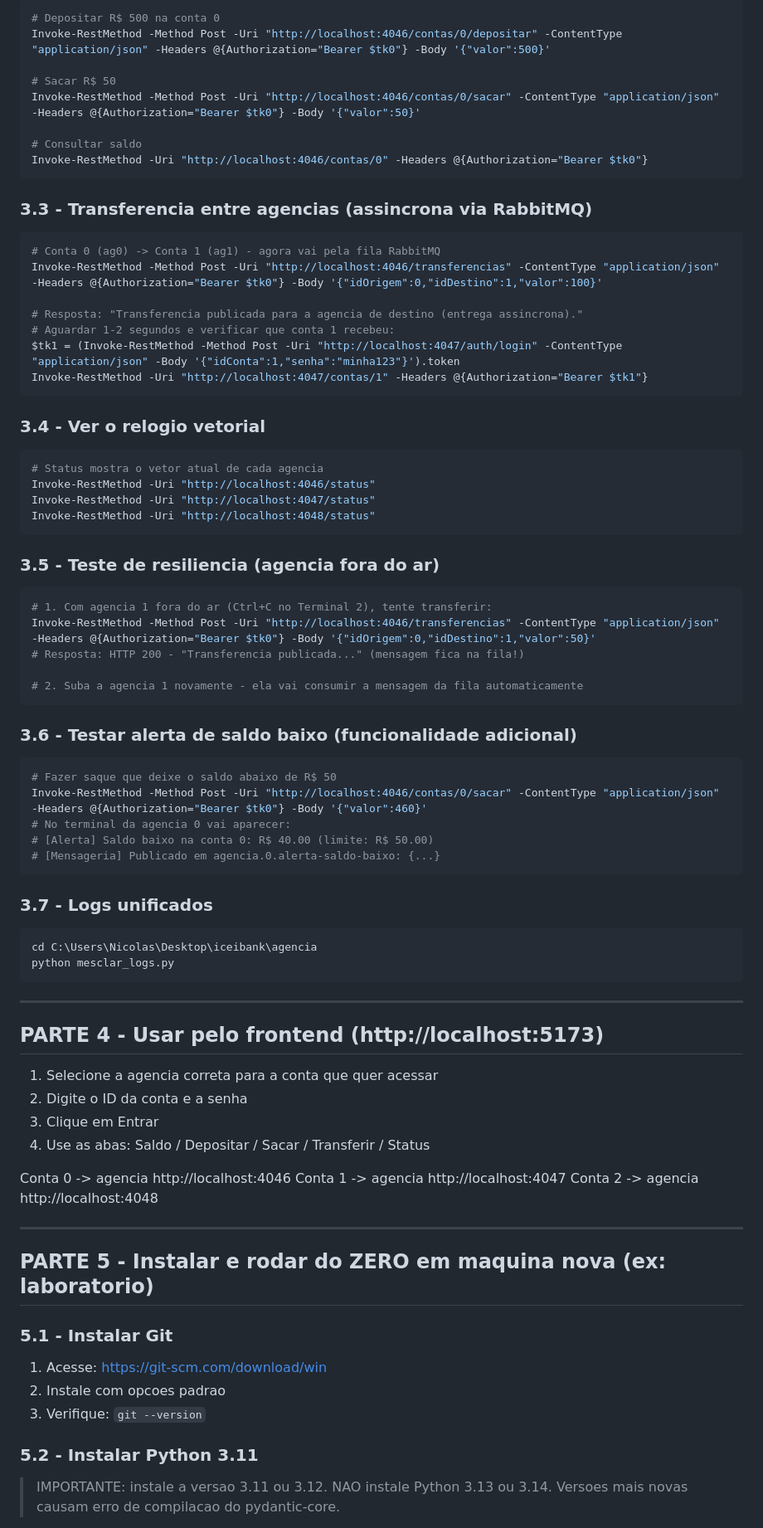
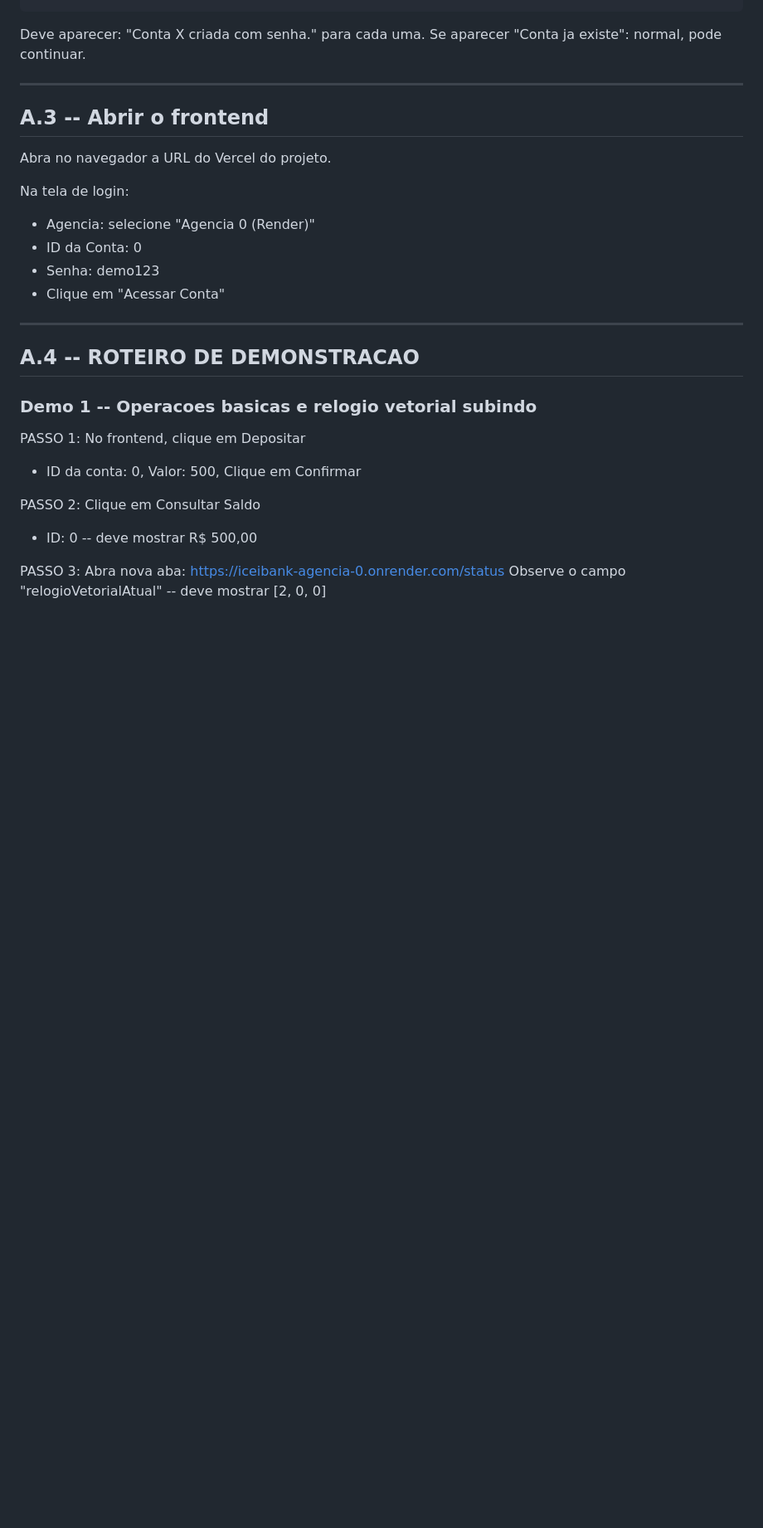
Before and after one commit to niicolasaps/iceibank, a Markdown page: GUIA_EXECUCAO.md, the part around one of its changes. Shown at 83% size. GitHub-like rendering; blank space fills up the shorter version.

Commit message:
docs: reorganiza guia com roteiro de demonstracao e explicacao do relogio vetorial

````diff
--- a/GUIA_EXECUCAO.md
+++ b/GUIA_EXECUCAO.md
@@ -76,88 +39,31 @@ $tk0 = (Invoke-RestMethod -Method Post -Uri "http://localhost:4046/auth/login" -
 
-```powershell
-# Depositar R$ 500 na conta 0
-Invoke-RestMethod -Method Post -Uri "http://localhost:4046/contas/0/depositar" -ContentType "application/json" -Headers @{Authorization="Bearer $tk0"} -Body '{"valor":500}'
-
-# Sacar R$ 50
-Invoke-RestMethod -Method Post -Uri "http://localhost:4046/contas/0/sacar" -ContentType "application/json" -Headers @{Authorization="Bearer $tk0"} -Body '{"valor":50}'
-
-# Consultar saldo
-Invoke-RestMethod -Uri "http://localhost:4046/contas/0" -Headers @{Authorization="Bearer $tk0"}
-```
-
-### 3.3 - Transferencia entre agencias (assincrona via RabbitMQ)
-
-```powershell
-# Conta 0 (ag0) -> Conta 1 (ag1) - agora vai pela fila RabbitMQ
-Invoke-RestMethod -Method Post -Uri "http://localhost:4046/transferencias" -ContentType "application/json" -Headers @{Authorization="Bearer $tk0"} -Body '{"idOrigem":0,"idDestino":1,"valor":100}'
-
-# Resposta: "Transferencia publicada para a agencia de destino (entrega assincrona)."
-# Aguardar 1-2 segundos e verificar que conta 1 recebeu:
-$tk1 = (Invoke-RestMethod -Method Post -Uri "http://localhost:4047/auth/login" -ContentType "application/json" -Body '{"idConta":1,"senha":"minha123"}').token
-Invoke-RestMethod -Uri "http://localhost:4047/contas/1" -Headers @{Authorization="Bearer $tk1"}
-```
-
-### 3.4 - Ver o relogio vetorial
-
-```powershell
-# Status mostra o vetor atual de cada agencia
-Invoke-RestMethod -Uri "http://localhost:4046/status"
-Invoke-RestMethod -Uri "http://localhost:4047/status"
-Invoke-RestMethod -Uri "http://localhost:4048/status"
-```
-
-### 3.5 - Teste de resiliencia (agencia fora do ar)
-
-```powershell
-# 1. Com agencia 1 fora do ar (Ctrl+C no Terminal 2), tente transferir:
-Invoke-RestMethod -Method Post -Uri "http://localhost:4046/transferencias" -ContentType "application/json" -Headers @{Authorization="Bearer $tk0"} -Body '{"idOrigem":0,"idDestino":1,"valor":50}'
-# Resposta: HTTP 200 - "Transferencia publicada..." (mensagem fica na fila!)
-
-# 2. Suba a agencia 1 novamente - ela vai consumir a mensagem da fila automaticamente
-```
-
-### 3.6 - Testar alerta de saldo baixo (funcionalidade adicional)
-
-```powershell
-# Fazer saque que deixe o saldo abaixo de R$ 50
-Invoke-RestMethod -Method Post -Uri "http://localhost:4046/contas/0/sacar" -ContentType "application/json" -Headers @{Authorization="Bearer $tk0"} -Body '{"valor":460}'
-# No terminal da agencia 0 vai aparecer:
-# [Alerta] Saldo baixo na conta 0: R$ 40.00 (limite: R$ 50.00)
-# [Mensageria] Publicado em agencia.0.alerta-saldo-baixo: {...}
-```
-
-### 3.7 - Logs unificados
-
-```powershell
-cd C:\Users\Nicolas\Desktop\iceibank\agencia
-python mesclar_logs.py
-```
+Deve aparecer: "Conta X criada com senha." para cada uma.
+Se aparecer "Conta ja existe": normal, pode continuar.
 
 ---
 
-## PARTE 4 - Usar pelo frontend (http://localhost:5173)
+## A.3 -- Abrir o frontend
 
-1. Selecione a agencia correta para a conta que quer acessar
-2. Digite o ID da conta e a senha
-3. Clique em Entrar
-4. Use as abas: Saldo / Depositar / Sacar / Transferir / Status
+Abra no navegador a URL do Vercel do projeto.
 
-Conta 0 -> agencia http://localhost:4046
-Conta 1 -> agencia http://localhost:4047
-Conta 2 -> agencia http://localhost:4048
+Na tela de login:
+  - Agencia: selecione "Agencia 0 (Render)"
+  - ID da Conta: 0
+  - Senha: demo123
+  - Clique em "Acessar Conta"
 
 ---
 
-## PARTE 5 - Instalar e rodar do ZERO em maquina nova (ex: laboratorio)
+## A.4 -- ROTEIRO DE DEMONSTRACAO
 
-### 5.1 - Instalar Git
+### Demo 1 -- Operacoes basicas e relogio vetorial subindo
 
-1. Acesse: https://git-scm.com/download/win
-2. Instale com opcoes padrao
-3. Verifique: `git --version`
+PASSO 1: No frontend, clique em Depositar
+  - ID da conta: 0, Valor: 500, Clique em Confirmar
 
-### 5.2 - Instalar Python 3.11
+PASSO 2: Clique em Consultar Saldo
+  - ID: 0 -- deve mostrar R$ 500,00
 
-> IMPORTANTE: instale a versao 3.11 ou 3.12. NAO instale Python 3.13 ou 3.14.
-> Versoes mais novas causam erro de compilacao do pydantic-core.
+PASSO 3: Abra nova aba: https://iceibank-agencia-0.onrender.com/status
+  Observe o campo "relogioVetorialAtual" -- deve mostrar [2, 0, 0]
 
````
Also changed, not shown: other parts of GUIA_EXECUCAO.md (+229 -159 lines).
